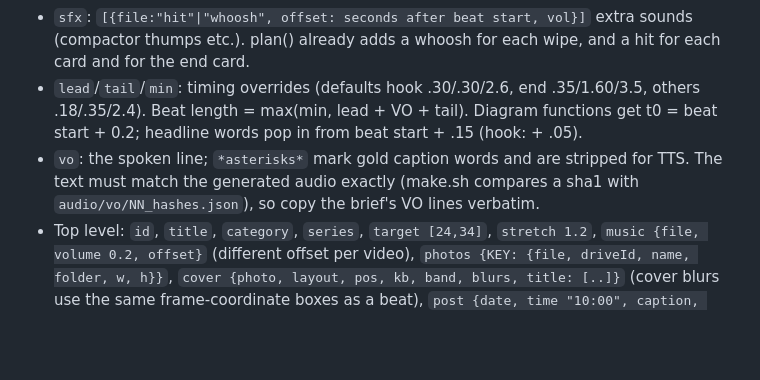
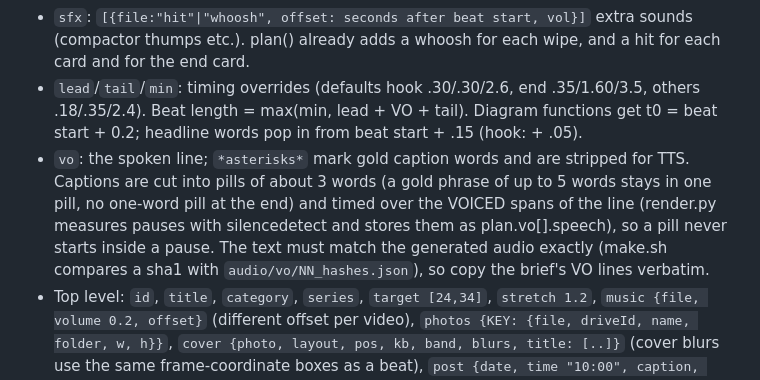
Before and after one commit to avxn14/Pavon, a Markdown page: BoundaryBuilders_EduReels/TEMPLATE_NOTES.md, the part around the change. Rendered like a GitHub page; blank space fills up the shorter version.

Commit message:
Notes: caption timing
Co-Authored-By: Claude Fable 5.1 <noreply@anthropic.com>
Claude-Session: https://claude.ai/code/session_01J8z1Tv3mcv2iKz3Gh243es

```diff
--- a/BoundaryBuilders_EduReels/TEMPLATE_NOTES.md
+++ b/BoundaryBuilders_EduReels/TEMPLATE_NOTES.md
@@ -24,7 +24,7 @@
 - `blurs`: `[{x,y,w,h,r}]` plain CSS blur boxes in FRAME coordinates (faces, plates, house numbers, lettering). Give them margin so the Ken Burns move never uncovers the object. Cropping (pos/kb/band) is the better fix when possible.
 - `sfx`: `[{file:"hit"|"whoosh", offset: seconds after beat start, vol}]` extra sounds (compactor thumps etc.). plan() already adds a whoosh for each wipe, and a hit for each card and for the end card.
 - `lead`/`tail`/`min`: timing overrides (defaults hook .30/.30/2.6, end .35/1.60/3.5, others .18/.35/2.4). Beat length = max(min, lead + VO + tail). Diagram functions get t0 = beat start + 0.2; headline words pop in from beat start + .15 (hook: + .05).
-- `vo`: the spoken line; `*asterisks*` mark gold caption words and are stripped for TTS. The text must match the generated audio exactly (make.sh compares a sha1 with `audio/vo/NN_hashes.json`), so copy the brief's VO lines verbatim.
+- `vo`: the spoken line; `*asterisks*` mark gold caption words and are stripped for TTS. Captions are cut into pills of about 3 words (a gold phrase of up to 5 words stays in one pill, no one-word pill at the end) and timed over the VOICED spans of the line (render.py measures pauses with silencedetect and stores them as plan.vo[].speech), so a pill never starts inside a pause. The text must match the generated audio exactly (make.sh compares a sha1 with `audio/vo/NN_hashes.json`), so copy the brief's VO lines verbatim.
 - Top level: `id`, `title`, `category`, `series`, `target [24,34]`, `stretch 1.2`, `music {file, volume 0.2, offset}` (different offset per video), `photos {KEY: {file, driveId, name, folder, w, h}}`, `cover {photo, layout, pos, kb, band, blurs, title: [..]}` (cover blurs use the same frame-coordinate boxes as a beat), `post {date, time "10:00", caption, hashtags (5), alt}`.
 
 ## Diagram authoring (`diagrams/<name>.js`)
```
